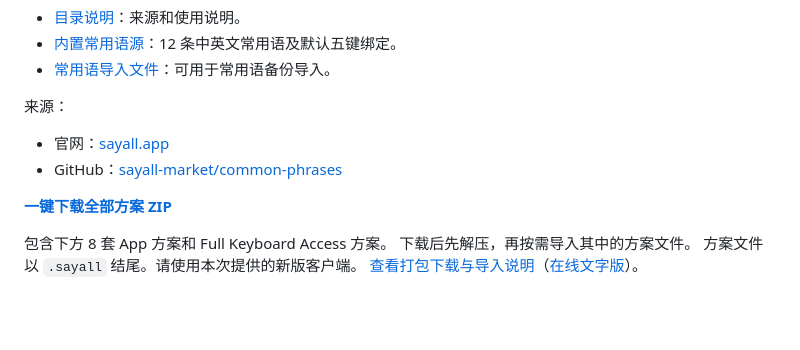
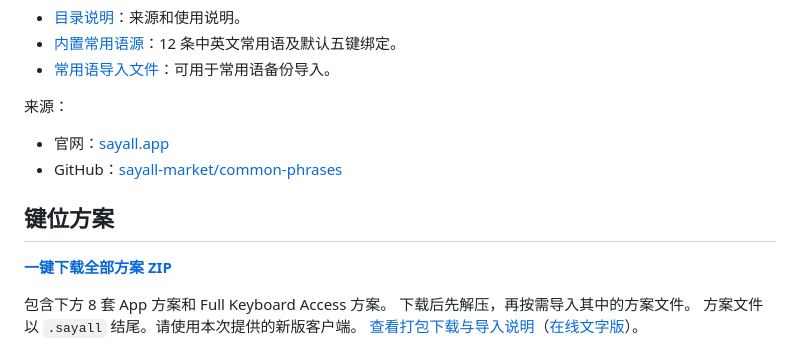
Before and after one commit to GetSayAll/sayall-market, a Markdown page: README.md, the part around one of its changes. Drawn GitHub-style; blank space fills up the shorter version.

```diff
--- a/README.md
+++ b/README.md
@@ -17,6 +17,8 @@ SayAll-Market 提供无线麦SayAll.app 的内置常用语目录：
 
 - 官网：[sayall.app](https://sayall.app)
 - GitHub：[sayall-market/common-phrases](https://github.com/sayall-market/common-phrases)
+
+## 键位方案
 
 **[一键下载全部方案 ZIP](https://github.com/GetSayAll/sayall-market/releases/download/key-profiles-v1.0.0/sayall-key-profiles.zip)**
 
```
Also changed, not shown: other parts of README.md (+10 -0 lines).
